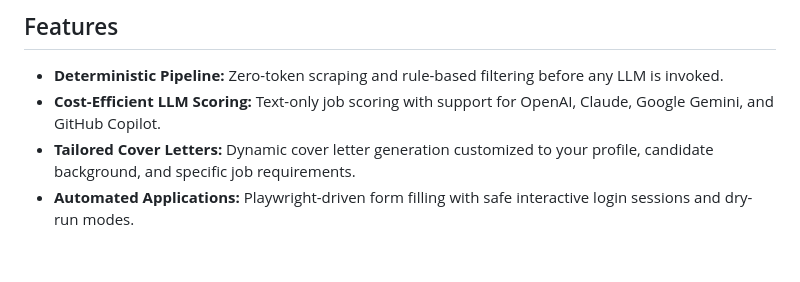
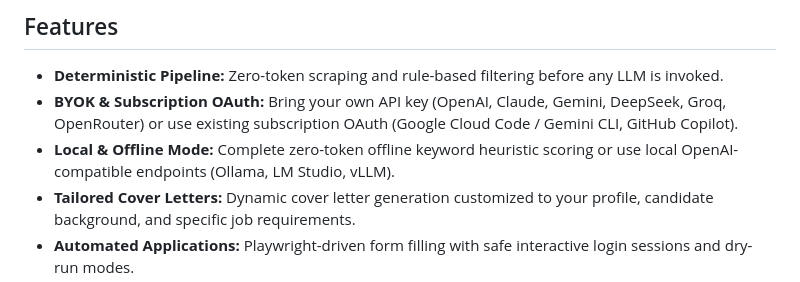
Before and after one commit to Einzigart/apply-bot, a Markdown page: README.md, the part around the change. Drawn GitHub-style; blank space fills up the shorter version.

Commit message:
docs(readme): highlight BYOK, subscription OAuth, and local LLM features

```diff
--- a/README.md
+++ b/README.md
@@ -24,7 +24,8 @@ Replaces brittle agent workflows with structured scraping, deterministic filteri
 ## Features
 
 - **Deterministic Pipeline:** Zero-token scraping and rule-based filtering before any LLM is invoked.
-- **Cost-Efficient LLM Scoring:** Text-only job scoring with support for OpenAI, Claude, Google Gemini, and GitHub Copilot.
+- **BYOK & Subscription OAuth:** Bring your own API key (OpenAI, Claude, Gemini, DeepSeek, Groq, OpenRouter) or use existing subscription OAuth (Google Cloud Code / Gemini CLI, GitHub Copilot).
+- **Local & Offline Mode:** Complete zero-token offline keyword heuristic scoring or use local OpenAI-compatible endpoints (Ollama, LM Studio, vLLM).
 - **Tailored Cover Letters:** Dynamic cover letter generation customized to your profile, candidate background, and specific job requirements.
 - **Automated Applications:** Playwright-driven form filling with safe interactive login sessions and dry-run modes.
 - **Modern Web & Desktop UI:** Full-featured React SPA and Electron desktop wrapper with onboarding wizard, CV parser, and real-time execution logs.
```
